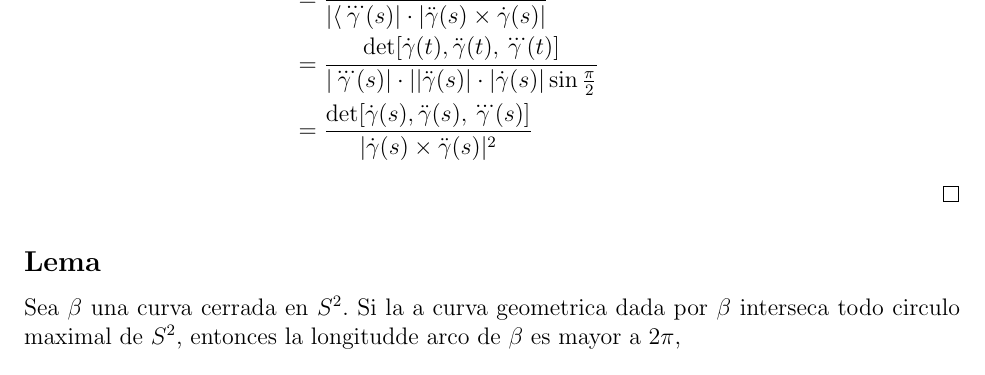
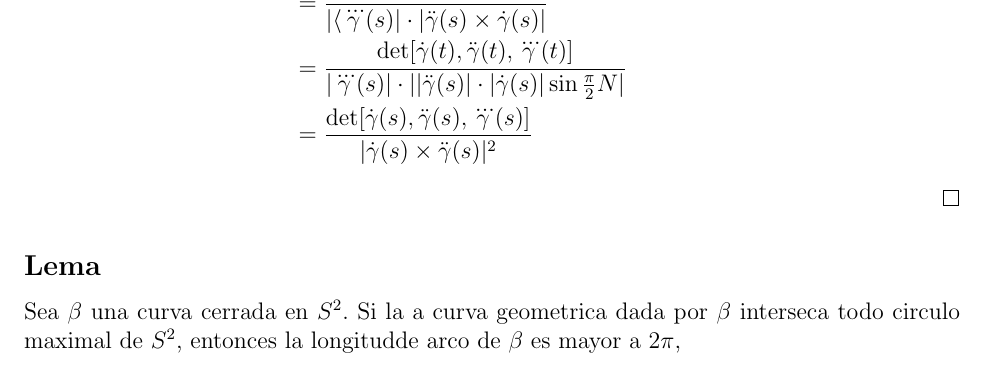
Before and after one commit to coreraft/latex, a LaTeX document (geometria/taller2.tex): part of page 2 of 3, cut so that both start at the same text. Compiled offline with pdfLaTeX.

Commit message:
Prueba de 3.5 corregida

```diff
--- a/geometria/taller2.tex
+++ b/geometria/taller2.tex
@@ -71,7 +71,7 @@ Considere lo siguiente:
     \tau(s)&=\langle \dot{N}(s), B(s) \rangle = \left\langle\frac{\dddot{\gamma}(s)}{|\ddot{\gamma}(s)|}, \frac{N(s)\times T(s)}{|N(s)\times T(s)|}\right\rangle \\
      &=\left\langle \frac{\dddot{\gamma}(s)}{|\ddot{\gamma}|}, \frac{\frac{\ddot{\gamma}(s)}{|\ddot{\gamma}|}\times \dot{\gamma}(s)}{|\frac{\ddot{\gamma}(s)}{|\ddot{\gamma}|}\times \dot{\gamma}(s)|}\right\rangle \\
      &=\frac{\langle \dddot{\gamma}(s), \ddot{\gamma}(s)\times \dot{\gamma}(s)\rangle}{|\langle \dddot{\gamma}(s)| \cdot |\ddot{\gamma}(s)\times \dot{\gamma}(s)|} \\
-     &=\frac{\det [\dot{\gamma}(t), \ddot{\gamma}(t),\dddot{\gamma}(t)]}{|\dddot{\gamma}(s)|\cdot||\ddot{\gamma}(s)|\cdot |\dot{\gamma}(s)| \sin \frac{\pi}{2}}\\
+     &=\frac{\det [\dot{\gamma}(t), \ddot{\gamma}(t),\dddot{\gamma}(t)]}{|\dddot{\gamma}(s)|\cdot||\ddot{\gamma}(s)|\cdot |\dot{\gamma}(s)| \sin \frac{\pi}{2}N|}\\
      &=\frac{\det [\dot{\gamma}(s), \ddot{\gamma}(s),\dddot{\gamma}(s)]}{|\dot{\gamma}(s) \times \ddot{\gamma}(s)|^2 }
   \end{split}
 \end{equation*}
```
Also changed, not shown: geometria/taller2.pdf, 5 other files.
